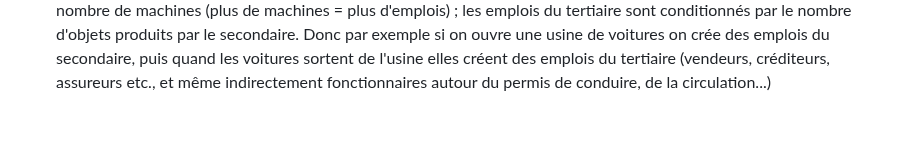
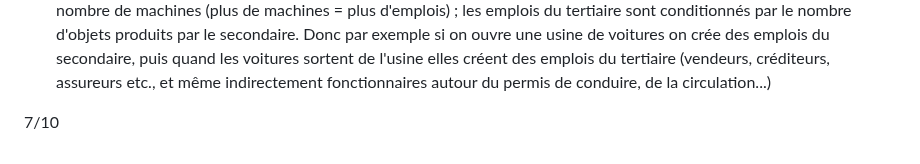
Before and after one commit to robinmetral/website, a Markdown page: pages/notes/le-monde-sans-fin-par-christophe-blain-et-jean-marc-jancovici.md, the part around the change. GitHub-like rendering; blank space fills up the shorter version.

Commit message:
Add rating

```diff
--- a/pages/notes/le-monde-sans-fin-par-christophe-blain-et-jean-marc-jancovici.md
+++ b/pages/notes/le-monde-sans-fin-par-christophe-blain-et-jean-marc-jancovici.md
@@ -22,3 +22,5 @@ Pour finir, quelques trucs en vrac qui me restent en tête deux semaines après
 - si on voulait tourner aux énergies dites renouvelables, il faudrait 2 tonnes de batteries pour chaque foyer en France stocker l'énergie produite
 - la sortie de l'Allemagne du nucléaire serait un désastre environnemental, parce que le pays a remplacé une bonne partie de son nucléaire par du charbon. Des écosystèmes sont détruits pour ouvrir des mines de lignite, et entre 2013 et 2022 (9 ans), l'Allemagne a émis l'équivalent de 10 ans d'émissions de si elle était restée au nucléaire (une hausse d'environ 10%)
 - façon de voir les secteurs secondaire (industrie) et tertiaire (services) : les emplois du secondaire sont conditionnés par le nombre de machines (plus de machines = plus d'emplois) ; les emplois du tertiaire sont conditionnés par le nombre d'objets produits par le secondaire. Donc par exemple si on ouvre une usine de voitures on crée des emplois du secondaire, puis quand les voitures sortent de l'usine elles créent des emplois du tertiaire (vendeurs, créditeurs, assureurs etc., et même indirectement fonctionnaires autour du permis de conduire, de la circulation...)
+
+7/10
```
